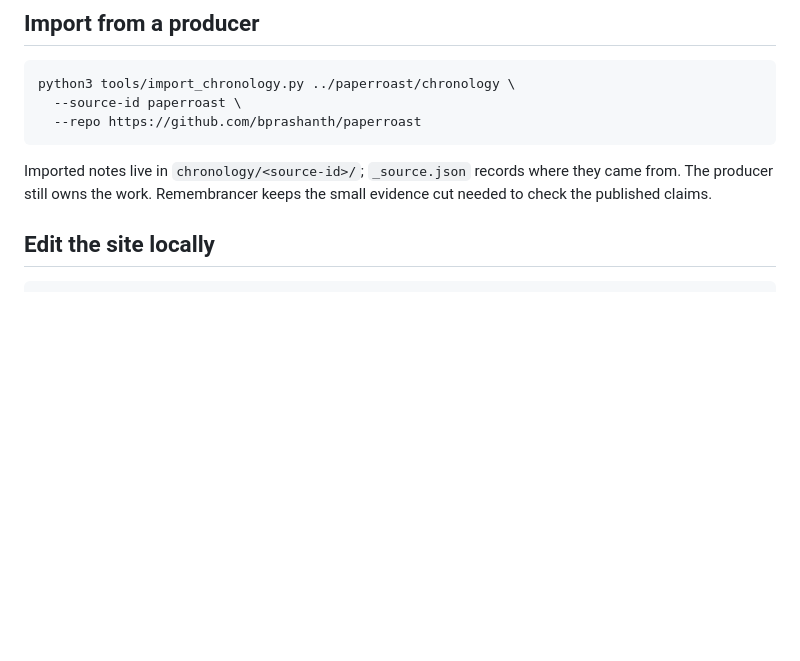
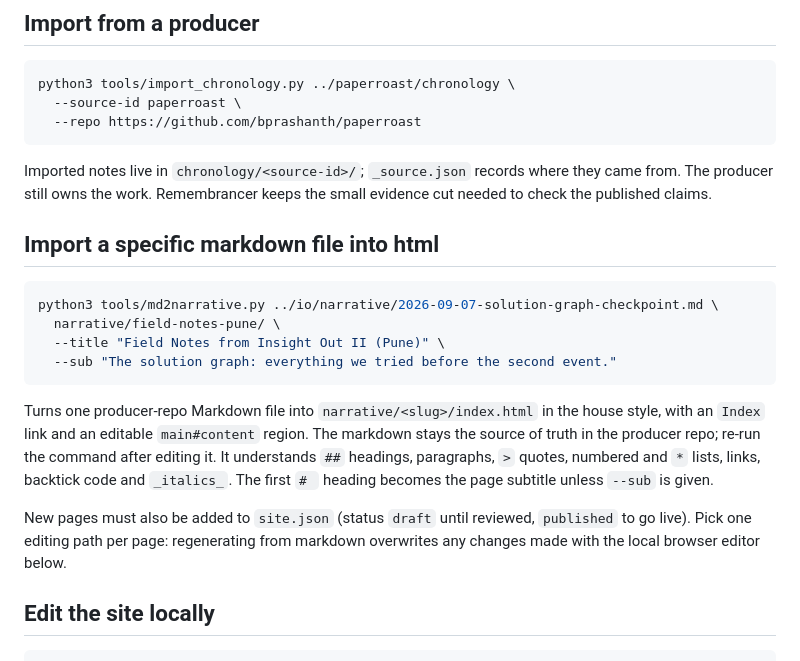
Before and after one commit to bprashanth/remembrancer, a Markdown page: README.md, the part around the change. Drawn GitHub-style; blank space fills up the shorter version.

Commit message:
README: document md2narrative.py in the import-markdown section

````diff
--- a/README.md
+++ b/README.md
@@ -48,6 +48,26 @@ python3 tools/import_chronology.py ../paperroast/chronology \
 Imported notes live in `chronology/<source-id>/`; `_source.json` records where
 they came from. The producer still owns the work. Remembrancer keeps the small
 evidence cut needed to check the published claims.
+
+## Import a specific markdown file into html
+
+```bash
+python3 tools/md2narrative.py ../io/narrative/2026-09-07-solution-graph-checkpoint.md \
+  narrative/field-notes-pune/ \
+  --title "Field Notes from Insight Out II (Pune)" \
+  --sub "The solution graph: everything we tried before the second event."
+```
+
+Turns one producer-repo Markdown file into `narrative/<slug>/index.html` in the
+house style, with an `Index` link and an editable `main#content` region. The
+markdown stays the source of truth in the producer repo; re-run the command
+after editing it. It understands `##` headings, paragraphs, `>` quotes,
+numbered and `*` lists, links, backtick code and `_italics_`. The first `# `
+heading becomes the page subtitle unless `--sub` is given.
+
+New pages must also be added to `site.json` (status `draft` until reviewed,
+`published` to go live). Pick one editing path per page: regenerating from
+markdown overwrites any changes made with the local browser editor below.
 
 ## Edit the site locally
 
````
